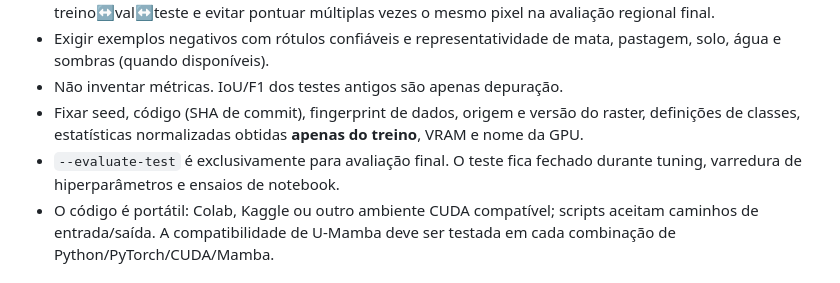
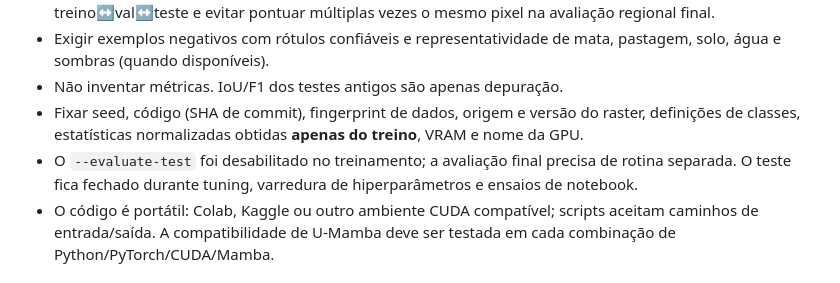
Before and after one commit to oguel/tcc-umamba, a Markdown page: PLAN.md, the part around the change. Drawn GitHub-style.

Commit message:
docs: registrar auditoria integral e holdout candidato, sem treino definitivo

```diff
--- a/PLAN.md
+++ b/PLAN.md
@@ -65,7 +65,7 @@ sobre os dados remanescentes, sem reutilizar o teste final.
 - Fixar seed, código (SHA de commit), fingerprint de dados, origem e versão
   do raster, definições de classes, estatísticas normalizadas obtidas
   **apenas do treino**, VRAM e nome da GPU.
-- `--evaluate-test` é exclusivamente para avaliação final. O teste fica
+- O `--evaluate-test` foi desabilitado no treinamento; a avaliação final precisa de rotina separada. O teste fica
   fechado durante tuning, varredura de hiperparâmetros e ensaios de notebook.
 - O código é portátil: Colab, Kaggle ou outro ambiente CUDA compatível;
   scripts aceitam caminhos de entrada/saída. A compatibilidade de U-Mamba
```
